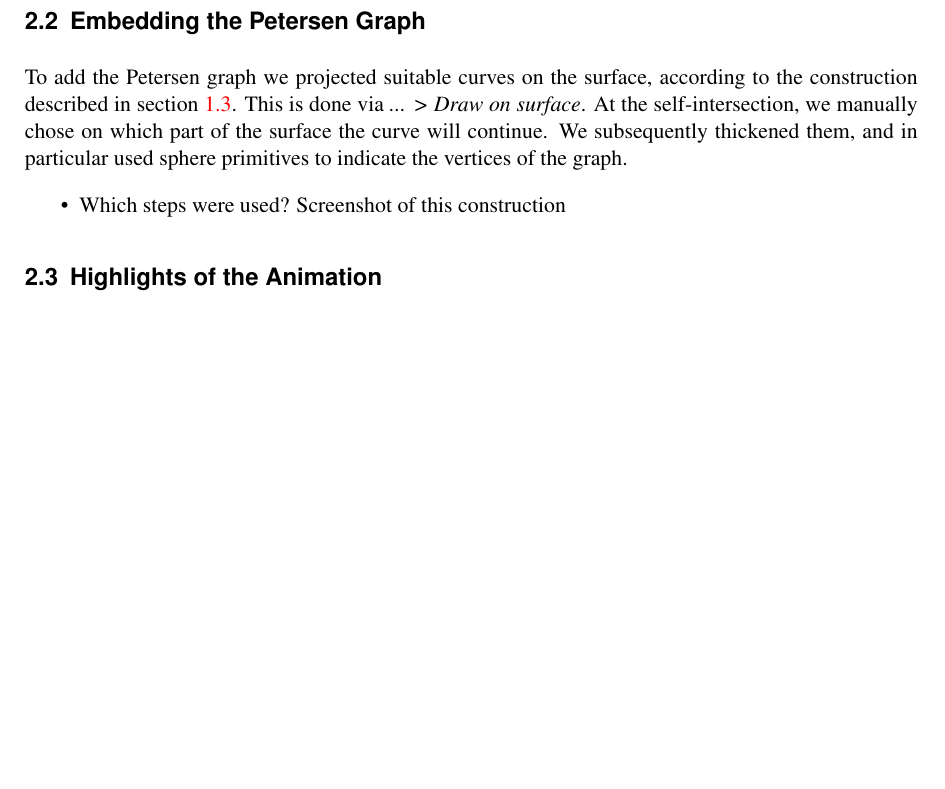
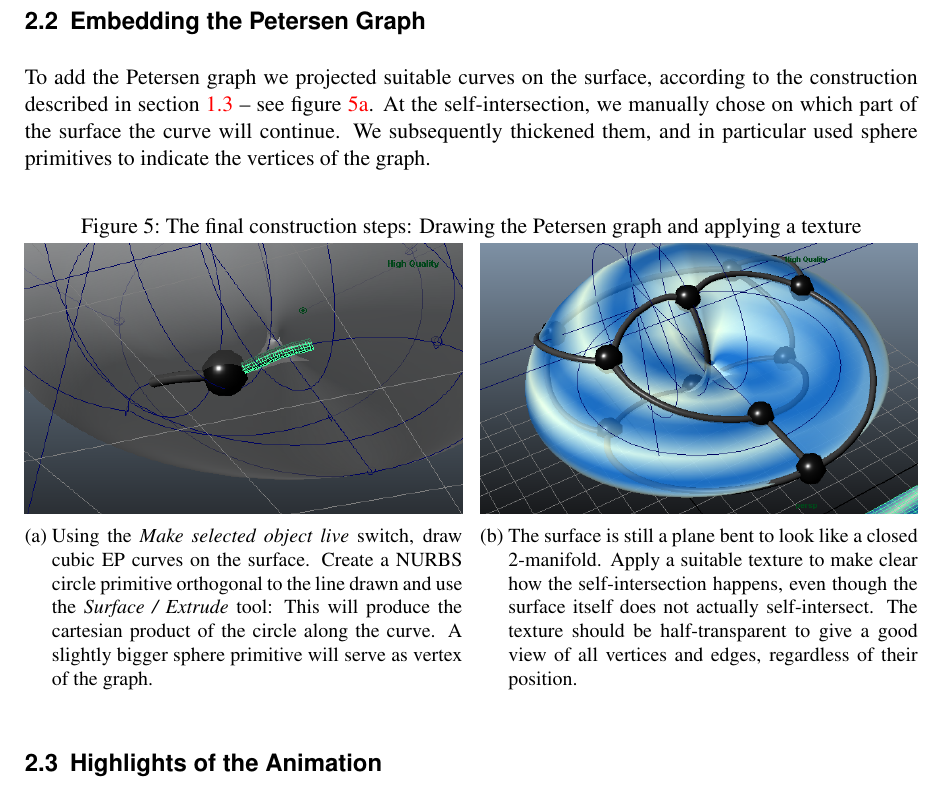
Before and after one commit to Feh/petersen-crosscap, a LaTeX document (report/petersen-graph-embedded-on-crosscap.tex): part of page 8 of 9, cut so that both start at the same text, the shorter picture padded with empty space. Compiled offline with pdfLaTeX; an older LaTeX class or package is replaced by its successor.

Commit message:
More screenshots of the construction

```diff
--- a/report/petersen-graph-embedded-on-crosscap.tex
+++ b/report/petersen-graph-embedded-on-crosscap.tex
@@ -521,20 +521,45 @@ surface appear to have an actual self-intersection.
 \end{figure}
 \end{landscape}
 
+% Work around strange effect with figure/subfigure on landscape page
+\addtocounter{figure}{-1}
+
 \subsection{Embedding the Petersen Graph}
 
 To add the Petersen graph we projected suitable curves on the surface,
 according to the construction described in
-section~\ref{sec:rp2embedding}.
-This is done via \emph{... > Draw on surface}.
+section~\ref{sec:rp2embedding} -- see figure~\ref{fig:construction05}.
 At the self-intersection, we manually chose on which part of the surface
 the curve will continue.
 We subsequently thickened them, and in particular used sphere
 primitives to indicate the vertices of the graph.
 
-\begin{itemize}
-  \item Which steps were used? Screenshot of this construction
-\end{itemize}
+\begin{figure}[h]
+  \caption{The final construction steps: Drawing the Petersen graph and
+    applying a texture}
+  \begin{subfigure}[t]{0.49\textwidth}
+    \centering
+    \includegraphics[width=\textwidth]{screenshots/construction05.png}
+    \caption{\label{fig:construction05}%
+      Using the \emph{Make selected object live} switch, draw cubic EP
+      curves on the surface. Create a NURBS circle primitive orthogonal
+      to the line drawn and use the \emph{Surface / Extrude} tool:
+      This will produce the cartesian product of the circle along the
+      curve. A slightly bigger sphere primitive will serve as vertex
+      of the graph.}
+  \end{subfigure}
+  \hfill
+  \begin{subfigure}[t]{0.49\textwidth}
+    \centering
+    \includegraphics[width=\textwidth]{screenshots/construction06.png}
+    \caption{The surface is still a plane bent to look like a closed
+      2-manifold. Apply a suitable texture to make clear how the
+      self-intersection happens, even though the surface itself does
+      not actually self-intersect. The texture should be
+      half-transparent to give a good view of all vertices and edges,
+      regardless of their position.}
+  \end{subfigure}
+\end{figure}
 
 \subsection{Highlights of the Animation}
 
```
Also changed, not shown: report/screenshots/construction05.png (added), report/screenshots/construction06.png (added).
